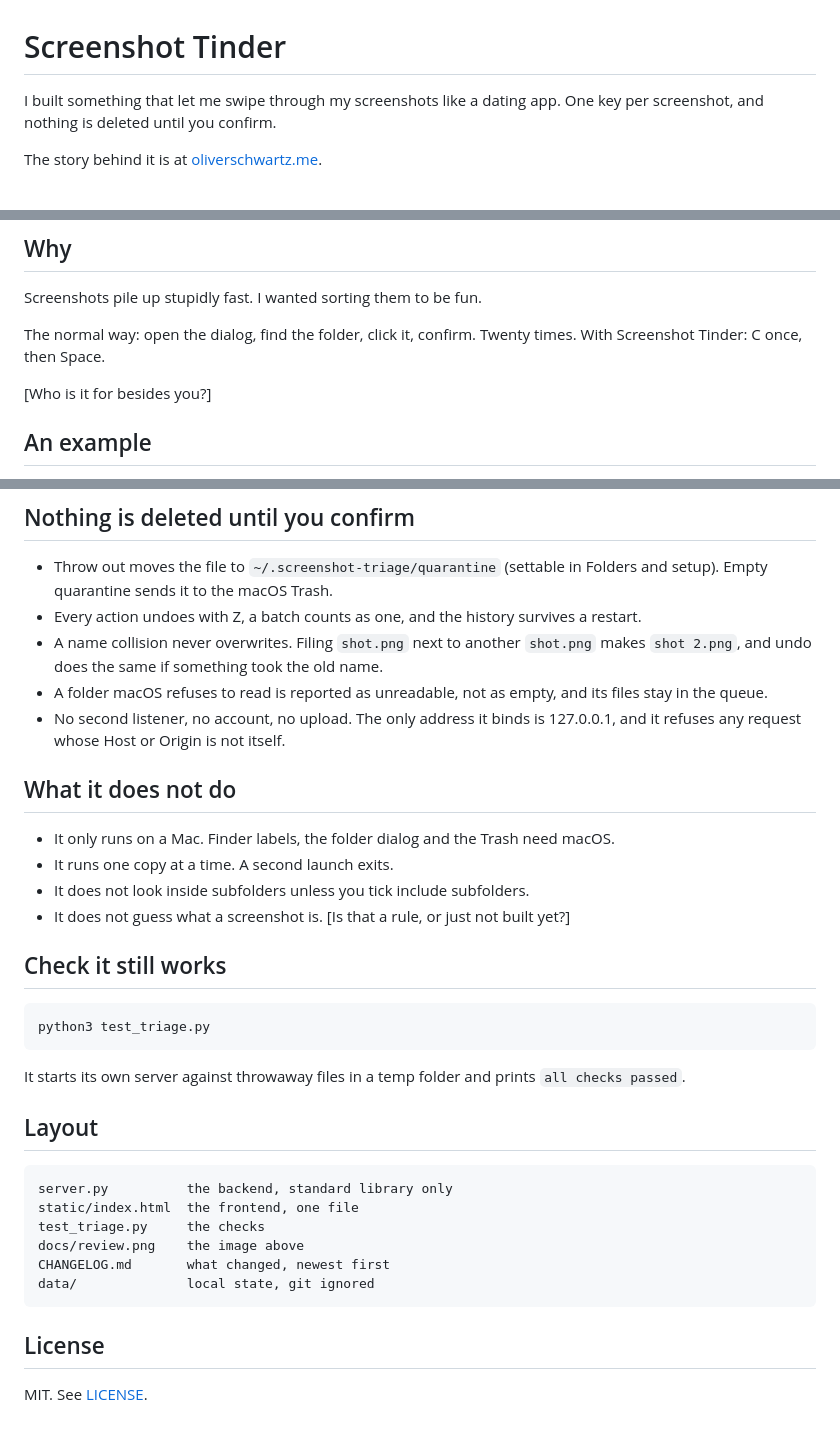
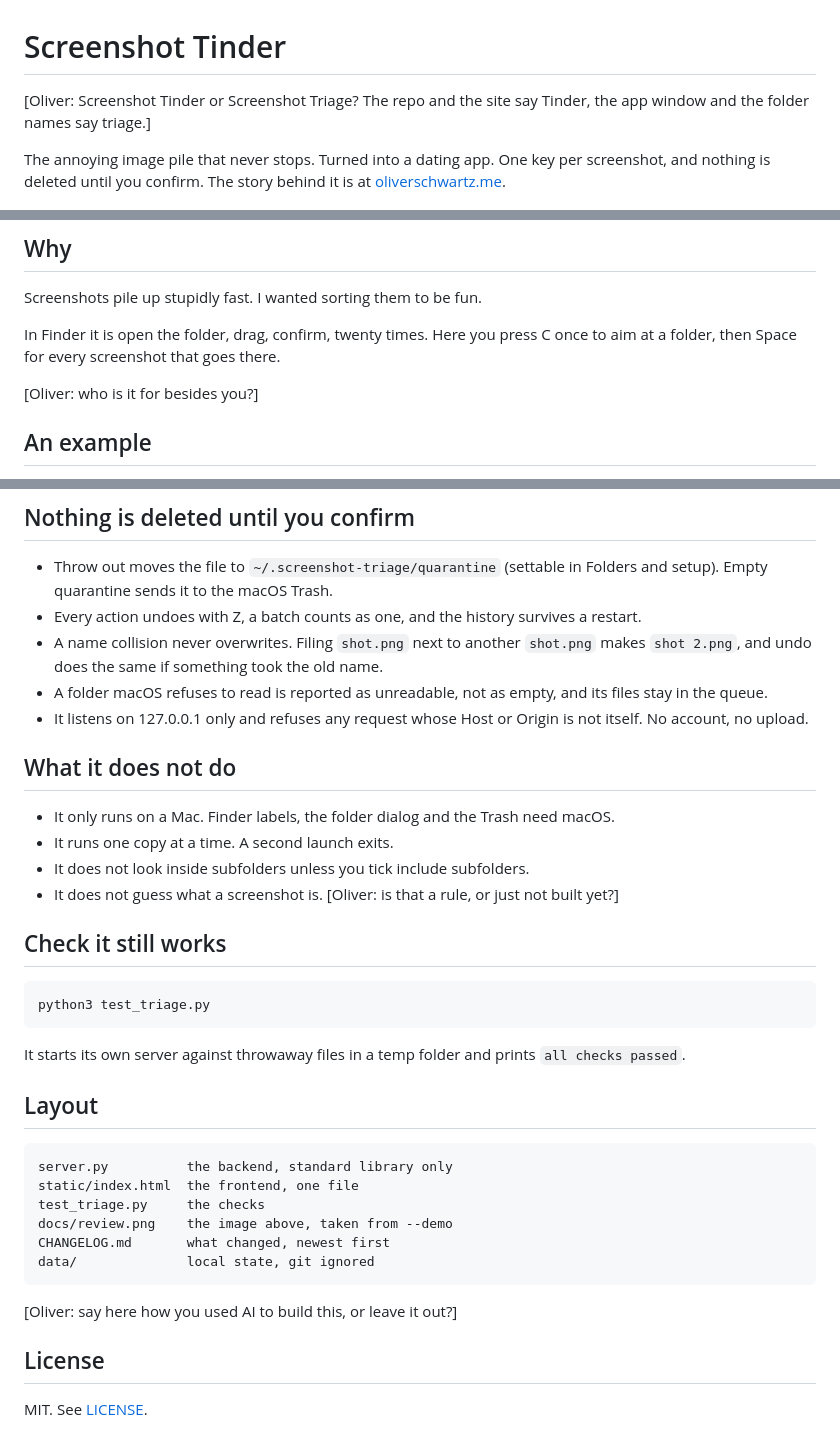
Before and after one commit to o-liverschwartz/screenshot-tinder, a Markdown page: README.md, 3 parts joined by grey strips. Rendered like a GitHub page.

Commit message:
README: site link in the first paragraph, and --demo
Opens with the line from the site. The name, who it is for, whether it
guesses, and how AI was used stay as bracketed questions for Oliver.
The GitHub settings comment moves to the push plan.

````diff
--- a/README.md
+++ b/README.md
@@ -1,8 +1,8 @@
 # Screenshot Tinder
 
-I built something that let me swipe through my screenshots like a dating app. One key per screenshot, and nothing is deleted until you confirm.
+[Oliver: Screenshot Tinder or Screenshot Triage? The repo and the site say Tinder, the app window and the folder names say triage.]
 
-The story behind it is at [oliverschwartz.me](https://oliverschwartz.me/screenshot-triage).
+The annoying image pile that never stops. Turned into a dating app. One key per screenshot, and nothing is deleted until you confirm. The story behind it is at [oliverschwartz.me](https://oliverschwartz.me/screenshot-triage).
 
 ![One screenshot on screen, four ways to answer it](docs/review.png)
 
@@ -10,9 +10,9 @@ The story behind it is at [oliverschwartz.me](https://oliverschwartz.me/screensh
 
 Screenshots pile up stupidly fast. I wanted sorting them to be fun.
 
-The normal way: open the dialog, find the folder, click it, confirm. Twenty times. With Screenshot Tinder: C once, then Space.
+In Finder it is open the folder, drag, confirm, twenty times. Here you press C once to aim at a folder, then Space for every screenshot that goes there.
 
-[Who is it for besides you?]
+[Oliver: who is it for besides you?]
 
 ## An example
 
@@ -72,14 +80,14 @@ Shortcuts ignore Cmd, Ctrl and Option, and a held key makes one decision.
 - Every action undoes with Z, a batch counts as one, and the history survives a restart.
 - A name collision never overwrites. Filing `shot.png` next to another `shot.png` makes `shot 2.png`, and undo does the same if something took the old name.
 - A folder macOS refuses to read is reported as unreadable, not as empty, and its files stay in the queue.
-- No second listener, no account, no upload. The only address it binds is 127.0.0.1, and it refuses any request whose Host or Origin is not itself.
+- It listens on 127.0.0.1 only and refuses any request whose Host or Origin is not itself. No account, no upload.
 
 ## What it does not do
 
 - It only runs on a Mac. Finder labels, the folder dialog and the Trash need macOS.
 - It runs one copy at a time. A second launch exits.
 - It does not look inside subfolders unless you tick include subfolders.
-- It does not guess what a screenshot is. [Is that a rule, or just not built yet?]
+- It does not guess what a screenshot is. [Oliver: is that a rule, or just not built yet?]
 
 ## Check it still works
 
@@ -95,11 +103,13 @@ It starts its own server against throwaway files in a temp folder and prints `al
 server.py          the backend, standard library only
 static/index.html  the frontend, one file
 test_triage.py     the checks
-docs/review.png    the image above
+docs/review.png    the image above, taken from --demo
 CHANGELOG.md       what changed, newest first
 data/              local state, git ignored
 ```
 
+[Oliver: say here how you used AI to build this, or leave it out?]
+
 ## License
 
 MIT. See [LICENSE](LICENSE).
````
Also changed, not shown: other parts of README.md (+8 -2 lines).
